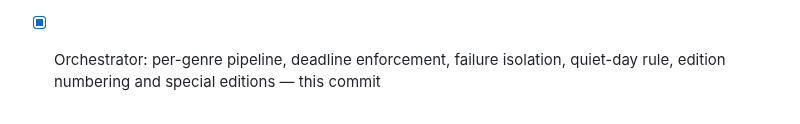
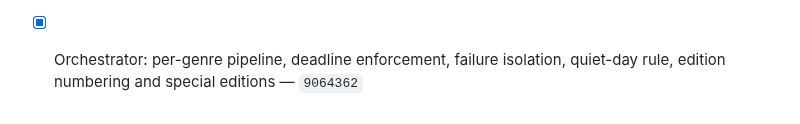
Before and after one commit to gurpreetmattu/the-morning-mosaic, a Markdown page: docs/BACKLOG.md, the part around one of its changes. Rendered like a GitHub page.

Commit message:
Record the closing commit and refresh the backlog header
Co-Authored-By: Claude Opus 5 <noreply@anthropic.com>

```diff
--- a/docs/BACKLOG.md
+++ b/docs/BACKLOG.md
@@ -184,4 +184,4 @@ Add anything discovered mid-task rather than leaving it in a chat message.
       drop after two retries — `b4e2c01`
 - [x] Orchestrator: per-genre pipeline, deadline enforcement, failure
       isolation, quiet-day rule, edition numbering and special editions —
-      this commit
+      `9064362`
```
Also changed, not shown: other parts of docs/BACKLOG.md (+2 -2 lines).
